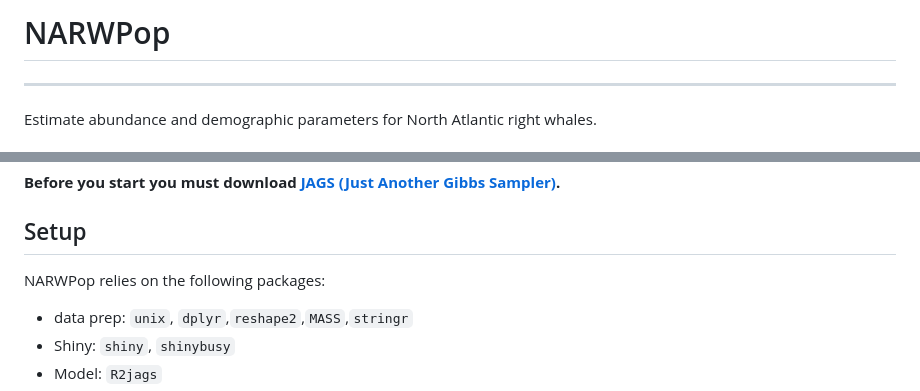
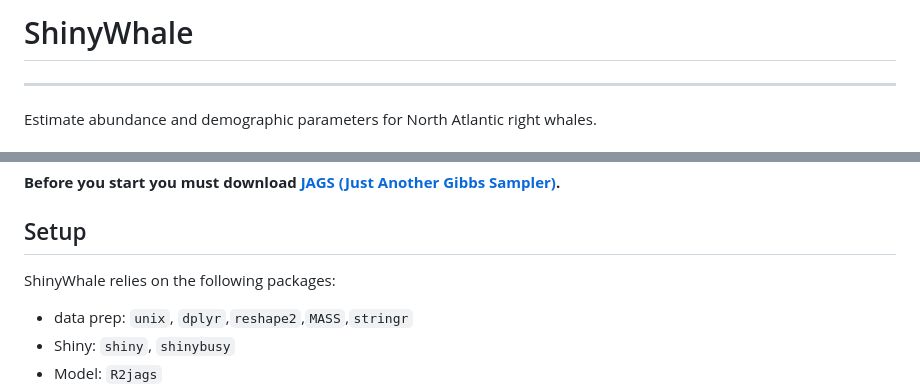
Before and after one commit to joshr90/ShinyWhale, a Markdown page: README.md, 2 parts joined by grey strips. Rendered like a GitHub page.

```diff
--- a/README.md
+++ b/README.md
@@ -1,5 +1,5 @@
 
-# NARWPop
+# ShinyWhale
 
 ------------------------------------------------------------------------
 
@@ -31,7 +31,7 @@ column headings match:
 Sampler)](https://sourceforge.net/projects/mcmc-jags/files/JAGS/4.x/).**
 
 ## Setup
-NARWPop relies on the following packages:
+ShinyWhale relies on the following packages:
 - data prep: `unix`, `dplyr`,`reshape2`,`MASS`,`stringr`
 - Shiny: `shiny`, `shinybusy`
 - Model: `R2jags`
```
